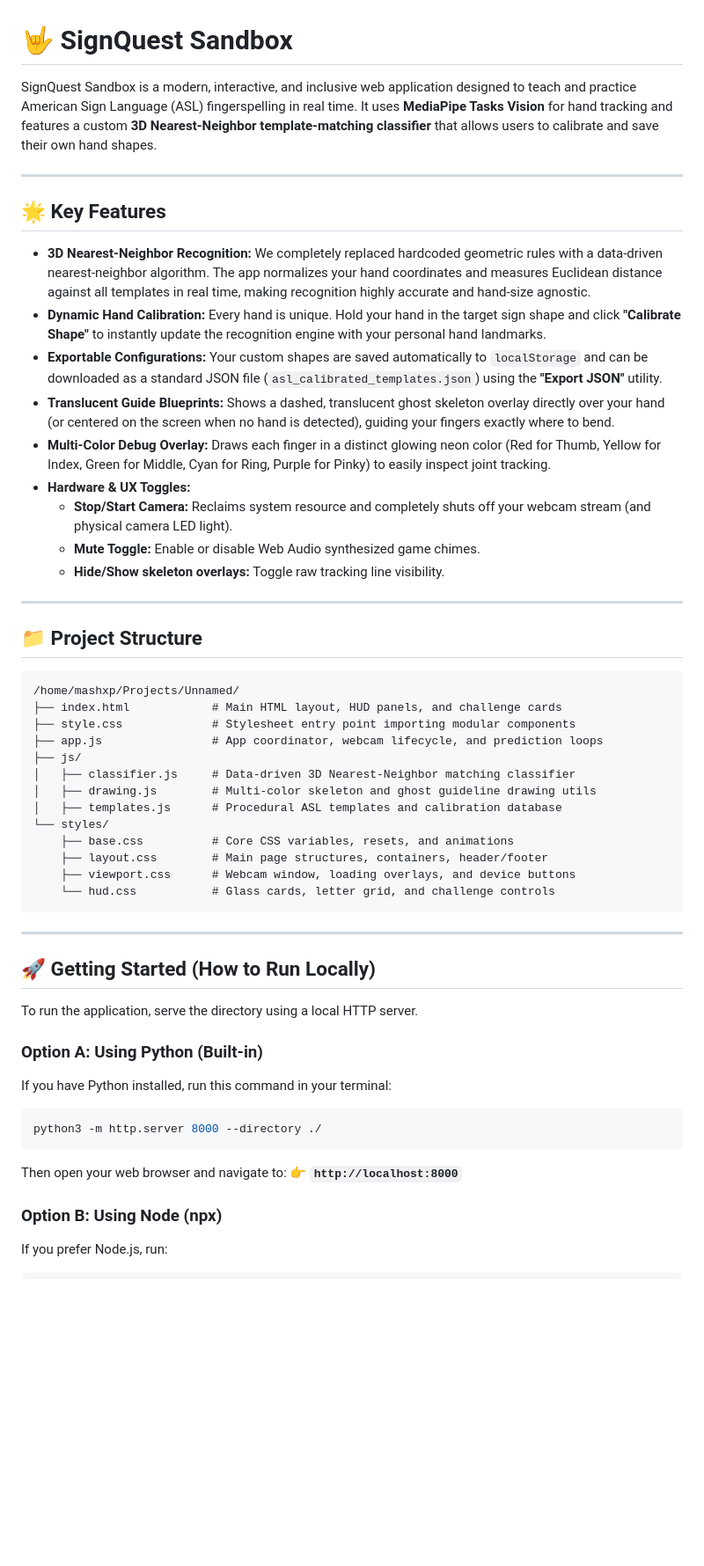
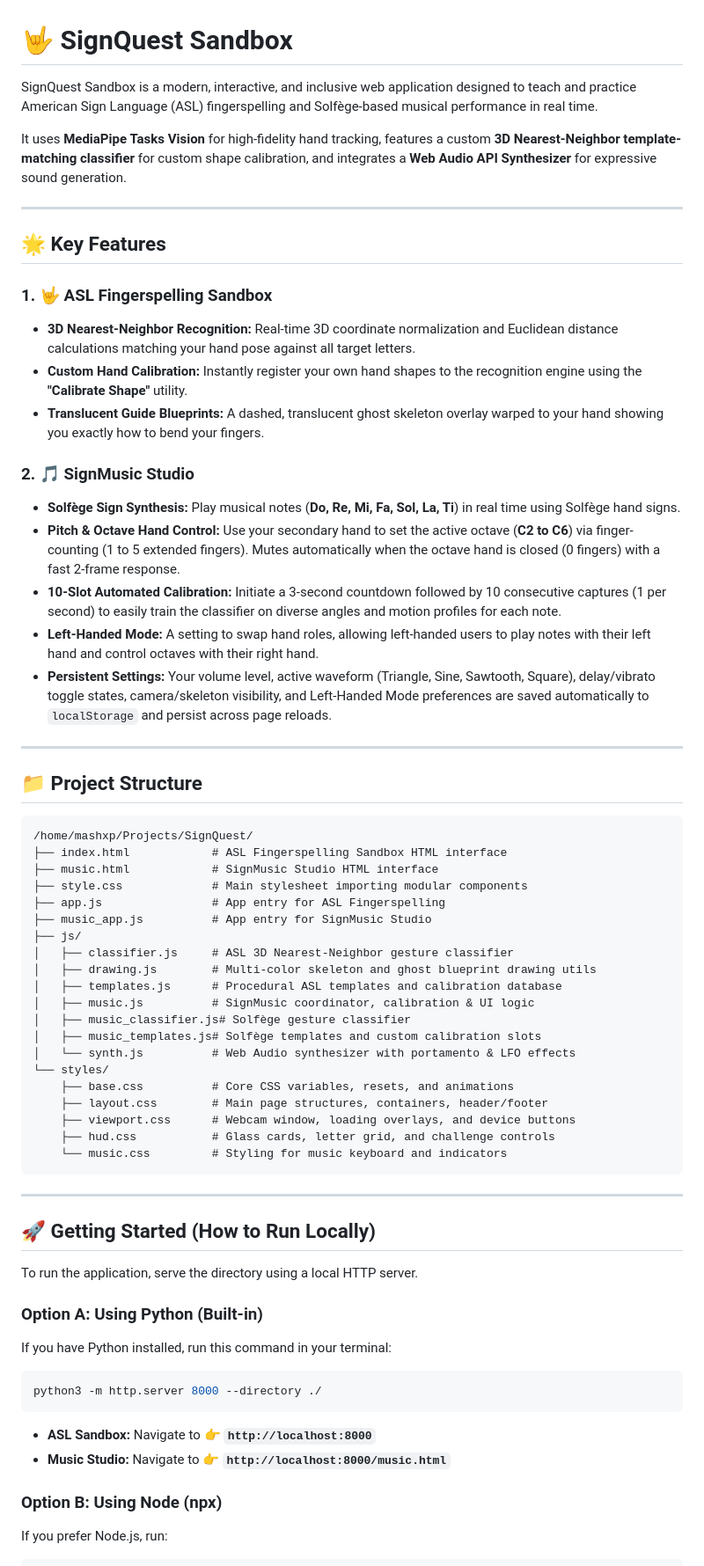
Before and after one commit to MashXP/MelodyInMotion, a Markdown page: README.md, the part around one of its changes. Shown at 88% size. Rendered like a GitHub page; blank space fills up the shorter version.

Commit message:
docs: update readme + changelog

````diff
--- a/README.md
+++ b/README.md
@@ -1,39 +1,50 @@
 # 🤟 SignQuest Sandbox
 
-SignQuest Sandbox is a modern, interactive, and inclusive web application designed to teach and practice American Sign Language (ASL) fingerspelling in real time. It uses **MediaPipe Tasks Vision** for hand tracking and features a custom **3D Nearest-Neighbor template-matching classifier** that allows users to calibrate and save their own hand shapes.
+SignQuest Sandbox is a modern, interactive, and inclusive web application designed to teach and practice American Sign Language (ASL) fingerspelling and Solfège-based musical performance in real time.
+
+It uses **MediaPipe Tasks Vision** for high-fidelity hand tracking, features a custom **3D Nearest-Neighbor template-matching classifier** for custom shape calibration, and integrates a **Web Audio API Synthesizer** for expressive sound generation.
 
 ---
 
 ## 🌟 Key Features
 
-* **3D Nearest-Neighbor Recognition:** We completely replaced hardcoded geometric rules with a data-driven nearest-neighbor algorithm. The app normalizes your hand coordinates and measures Euclidean distance against all templates in real time, making recognition highly accurate and hand-size agnostic.
-* **Dynamic Hand Calibration:** Every hand is unique. Hold your hand in the target sign shape and click **"Calibrate Shape"** to instantly update the recognition engine with your personal hand landmarks.
-* **Exportable Configurations:** Your custom shapes are saved automatically to `localStorage` and can be downloaded as a standard JSON file (`asl_calibrated_templates.json`) using the **"Export JSON"** utility.
-* **Translucent Guide Blueprints:** Shows a dashed, translucent ghost skeleton overlay directly over your hand (or centered on the screen when no hand is detected), guiding your fingers exactly where to bend.
-* **Multi-Color Debug Overlay:** Draws each finger in a distinct glowing neon color (Red for Thumb, Yellow for Index, Green for Middle, Cyan for Ring, Purple for Pinky) to easily inspect joint tracking.
-* **Hardware & UX Toggles:**
-  * **Stop/Start Camera:** Reclaims system resource and completely shuts off your webcam stream (and physical camera LED light).
-  * **Mute Toggle:** Enable or disable Web Audio synthesized game chimes.
-  * **Hide/Show skeleton overlays:** Toggle raw tracking line visibility.
+### 1. 🤟 ASL Fingerspelling Sandbox
+* **3D Nearest-Neighbor Recognition:** Real-time 3D coordinate normalization and Euclidean distance calculations matching your hand pose against all target letters.
+* **Custom Hand Calibration:** Instantly register your own hand shapes to the recognition engine using the **"Calibrate Shape"** utility.
+* **Translucent Guide Blueprints:** A dashed, translucent ghost skeleton overlay warped to your hand showing you exactly how to bend your fingers.
+
+### 2. 🎵 SignMusic Studio
+* **Solfège Sign Synthesis:** Play musical notes (**Do, Re, Mi, Fa, Sol, La, Ti**) in real time using Solfège hand signs.
+* **Pitch & Octave Hand Control:** Use your secondary hand to set the active octave (**C2 to C6**) via finger-counting (1 to 5 extended fingers). Mutes automatically when the octave hand is closed (0 fingers) with a fast 2-frame response.
+* **10-Slot Automated Calibration:** Initiate a 3-second countdown followed by 10 consecutive captures (1 per second) to easily train the classifier on diverse angles and motion profiles for each note.
+* **Left-Handed Mode:** A setting to swap hand roles, allowing left-handed users to play notes with their left hand and control octaves with their right hand.
+* **Persistent Settings:** Your volume level, active waveform (Triangle, Sine, Sawtooth, Square), delay/vibrato toggle states, camera/skeleton visibility, and Left-Handed Mode preferences are saved automatically to `localStorage` and persist across page reloads.
 
 ---
 
 ## 📁 Project Structure
 
 ```text
-/home/mashxp/Projects/Unnamed/
-├── index.html            # Main HTML layout, HUD panels, and challenge cards
-├── style.css             # Stylesheet entry point importing modular components
-├── app.js                # App coordinator, webcam lifecycle, and prediction loops
+/home/mashxp/Projects/SignQuest/
+├── index.html            # ASL Fingerspelling Sandbox HTML interface
+├── music.html            # SignMusic Studio HTML interface
+├── style.css             # Main stylesheet importing modular components
+├── app.js                # App entry for ASL Fingerspelling
+├── music_app.js          # App entry for SignMusic Studio
 ├── js/
-│   ├── classifier.js     # Data-driven 3D Nearest-Neighbor matching classifier
-│   ├── drawing.js        # Multi-color skeleton and ghost guideline drawing utils
+│   ├── classifier.js     # ASL 3D Nearest-Neighbor gesture classifier
+│   ├── drawing.js        # Multi-color skeleton and ghost blueprint drawing utils
 │   ├── templates.js      # Procedural ASL templates and calibration database
+│   ├── music.js          # SignMusic coordinator, calibration & UI logic
+│   ├── music_classifier.js# Solfège gesture classifier
+│   ├── music_templates.js# Solfège templates and custom calibration slots
+│   └── synth.js          # Web Audio synthesizer with portamento & LFO effects
 └── styles/
     ├── base.css          # Core CSS variables, resets, and animations
     ├── layout.css        # Main page structures, containers, header/footer
     ├── viewport.css      # Webcam window, loading overlays, and device buttons
-    └── hud.css           # Glass cards, letter grid, and challenge controls
+    ├── hud.css           # Glass cards, letter grid, and challenge controls
+    └── music.css         # Styling for music keyboard and indicators
 ```
 
 ---
@@ -47,8 +58,8 @@ If you have Python installed, run this command in your terminal:
 ```bash
 python3 -m http.server 8000 --directory ./
 ```
-Then open your web browser and navigate to:
-👉 **`http://localhost:8000`**
+* **ASL Sandbox:** Navigate to 👉 **`http://localhost:8000`**
+* **Music Studio:** Navigate to 👉 **`http://localhost:8000/music.html`**
 
 ### Option B: Using Node (npx)
 If you prefer Node.js, run:
````
Also changed, not shown: other parts of README.md (+12 -6 lines), CHANGELOG.md (added, +36 -0 lines).
